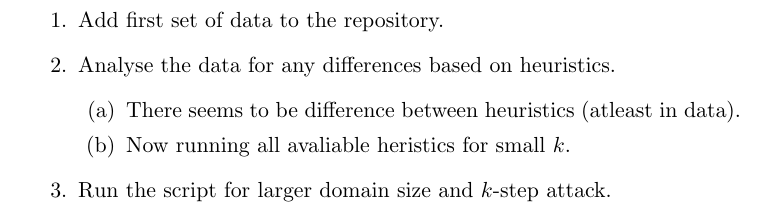
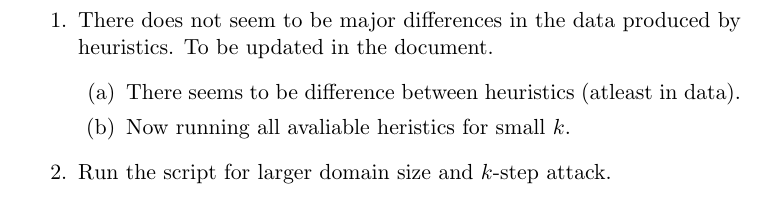
Before and after one commit to irfansha/LBS_projects, a LaTeX paper (final_project/report.tex): part of page 3 of 9, cut at the place of the change. Compiled offline with pdfLaTeX.

Commit message:
Updated todos.

```diff
--- a/final_project/report.tex
+++ b/final_project/report.tex
@@ -28,8 +28,7 @@
 \label{sec:todosforis}
 
 \begin{enumerate}
-  \item Add first set of data to the repository.
-  \item Analyse the data for any differences based on heuristics.
+  \item There does not seem to be major differences in the data produced by heuristics. To be updated in the document.
   \begin{enumerate}
     \item There seems to be difference between heuristics (atleast in data).
     \item Now running all avaliable heristics for small $k$.
```
